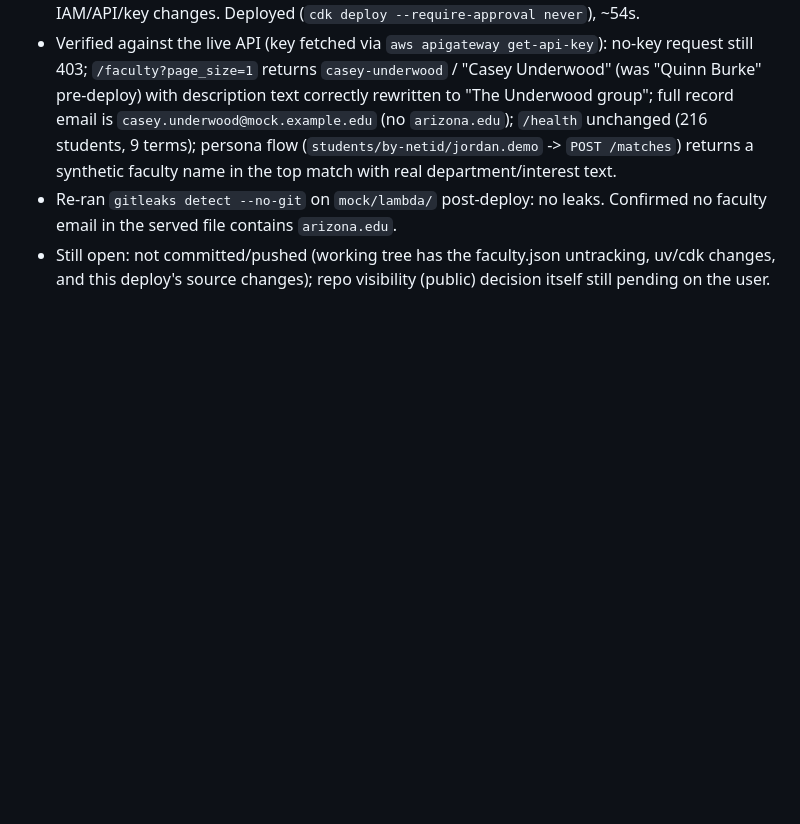
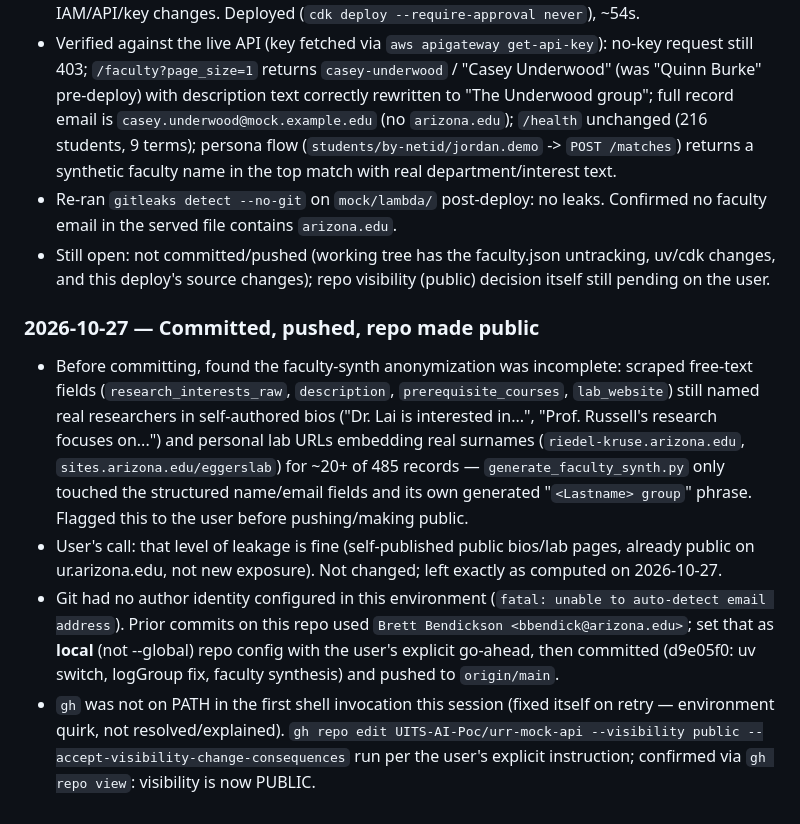
Before and after one commit to UITS-AI-Poc/urr-mock-api, a Markdown page: WORKLOG.md, the part around the change. GitHub-like rendering; blank space fills up the shorter version.

Commit message:
Worklog: record commit/push, git identity fix, and making the repo public
Co-Authored-By: Claude <noreply@anthropic.com>

```diff
--- a/WORKLOG.md
+++ b/WORKLOG.md
@@ -161,3 +161,9 @@
 - Verified against the live API (key fetched via `aws apigateway get-api-key`): no-key request still 403; `/faculty?page_size=1` returns `casey-underwood` / "Casey Underwood" (was "Quinn Burke" pre-deploy) with description text correctly rewritten to "The Underwood group"; full record email is `casey.underwood@mock.example.edu` (no `arizona.edu`); `/health` unchanged (216 students, 9 terms); persona flow (`students/by-netid/jordan.demo` -> `POST /matches`) returns a synthetic faculty name in the top match with real department/interest text.
 - Re-ran `gitleaks detect --no-git` on `mock/lambda/` post-deploy: no leaks. Confirmed no faculty email in the served file contains `arizona.edu`.
 - Still open: not committed/pushed (working tree has the faculty.json untracking, uv/cdk changes, and this deploy's source changes); repo visibility (public) decision itself still pending on the user.
+
+### 2026-10-27 — Committed, pushed, repo made public
+- Before committing, found the faculty-synth anonymization was incomplete: scraped free-text fields (`research_interests_raw`, `description`, `prerequisite_courses`, `lab_website`) still named real researchers in self-authored bios ("Dr. Lai is interested in...", "Prof. Russell's research focuses on...") and personal lab URLs embedding real surnames (`riedel-kruse.arizona.edu`, `sites.arizona.edu/eggerslab`) for ~20+ of 485 records — `generate_faculty_synth.py` only touched the structured name/email fields and its own generated "`<Lastname> group`" phrase. Flagged this to the user before pushing/making public.
+- User's call: that level of leakage is fine (self-published public bios/lab pages, already public on ur.arizona.edu, not new exposure). Not changed; left exactly as computed on 2026-10-27.
+- Git had no author identity configured in this environment (`fatal: unable to auto-detect email address`). Prior commits on this repo used `Brett Bendickson <bbendick@arizona.edu>`; set that as **local** (not --global) repo config with the user's explicit go-ahead, then committed (d9e05f0: uv switch, logGroup fix, faculty synthesis) and pushed to `origin/main`.
+- `gh` was not on PATH in the first shell invocation this session (fixed itself on retry — environment quirk, not resolved/explained). `gh repo edit UITS-AI-Poc/urr-mock-api --visibility public --accept-visibility-change-consequences` run per the user's explicit instruction; confirmed via `gh repo view`: visibility is now PUBLIC.
```
